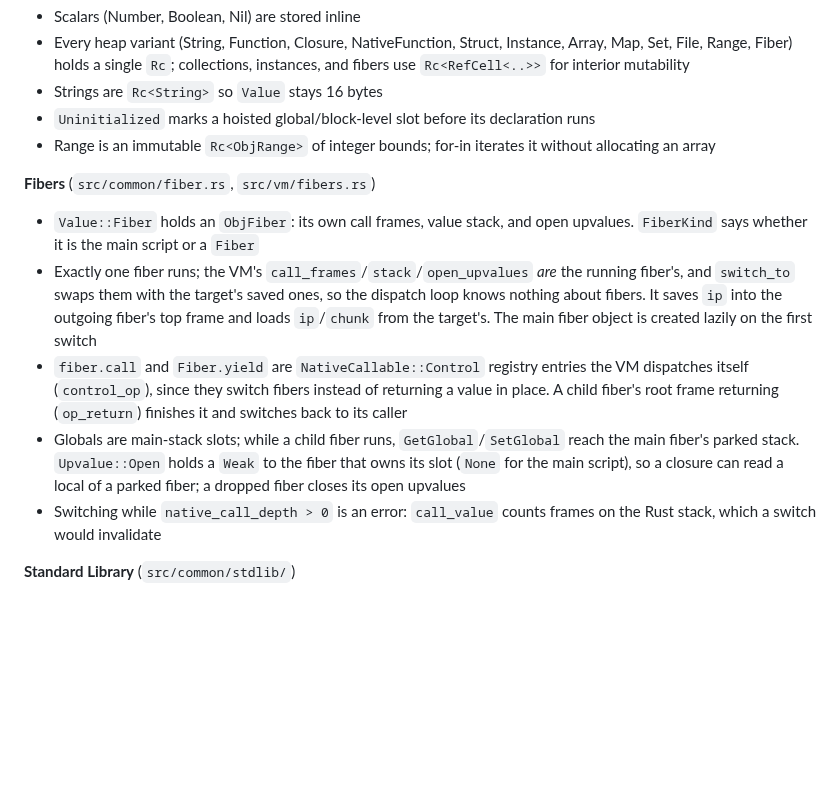
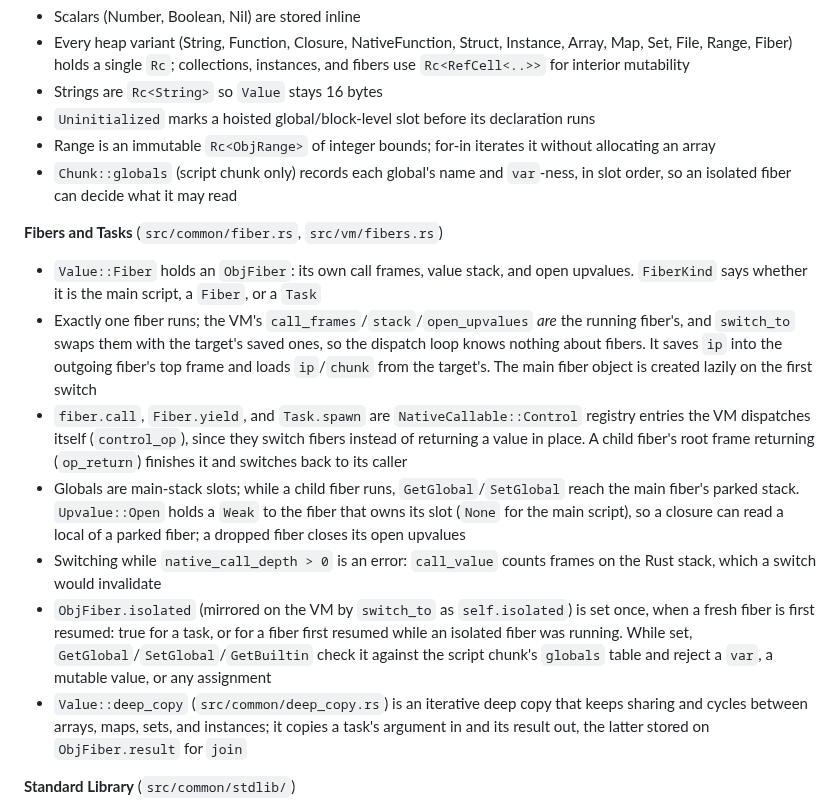
Before and after one commit to patbuc/neon, a Markdown page: CLAUDE.md, the part around the change. Rendered like a GitHub page; blank space fills up the shorter version.

```diff
--- a/CLAUDE.md
+++ b/CLAUDE.md
@@ -182,16 +182,18 @@ cargo run --features disassemble -- script.n
 - Strings are `Rc<String>` so `Value` stays 16 bytes
 - `Uninitialized` marks a hoisted global/block-level slot before its declaration runs
 - Range is an immutable `Rc<ObjRange>` of integer bounds; for-in iterates it without allocating an array
+- `Chunk::globals` (script chunk only) records each global's name and `var`-ness, in slot order, so an
+  isolated fiber can decide what it may read
 
-**Fibers** (`src/common/fiber.rs`, `src/vm/fibers.rs`)
+**Fibers and Tasks** (`src/common/fiber.rs`, `src/vm/fibers.rs`)
 
 - `Value::Fiber` holds an `ObjFiber`: its own call frames, value stack, and open upvalues. `FiberKind` says
-  whether it is the main script or a `Fiber`
+  whether it is the main script, a `Fiber`, or a `Task`
 - Exactly one fiber runs; the VM's `call_frames`/`stack`/`open_upvalues` *are* the running fiber's, and
   `switch_to` swaps them with the target's saved ones, so the dispatch loop knows nothing about fibers. It saves
   `ip` into the outgoing fiber's top frame and loads `ip`/`chunk` from the target's. The main fiber object is
   created lazily on the first switch
-- `fiber.call` and `Fiber.yield` are `NativeCallable::Control` registry entries the VM dispatches
+- `fiber.call`, `Fiber.yield`, and `Task.spawn` are `NativeCallable::Control` registry entries the VM dispatches
   itself (`control_op`), since they switch fibers instead of returning a value in place. A child fiber's root
   frame returning (`op_return`) finishes it and switches back to its caller
 - Globals are main-stack slots; while a child fiber runs, `GetGlobal`/`SetGlobal` reach the main fiber's parked
@@ -199,6 +201,13 @@ cargo run --features disassemble -- script.n
   closure can read a local of a parked fiber; a dropped fiber closes its open upvalues
 - Switching while `native_call_depth > 0` is an error: `call_value` counts frames on the Rust stack, which a
   switch would invalidate
+- `ObjFiber.isolated` (mirrored on the VM by `switch_to` as `self.isolated`) is set once, when a fresh fiber is
+  first resumed: true for a task, or for a fiber first resumed while an isolated fiber was running. While set,
+  `GetGlobal`/`SetGlobal`/`GetBuiltin` check it against the script chunk's `globals` table and reject a `var`,
+  a mutable value, or any assignment
+- `Value::deep_copy` (`src/common/deep_copy.rs`) is an iterative deep copy that keeps sharing and cycles between
+  arrays, maps, sets, and instances; it copies a task's argument in and its result out, the latter stored on
+  `ObjFiber.result` for `join`
 
 **Standard Library** (`src/common/stdlib/`)
 
```
Also changed, not shown: README.md (+50 -4 lines).
